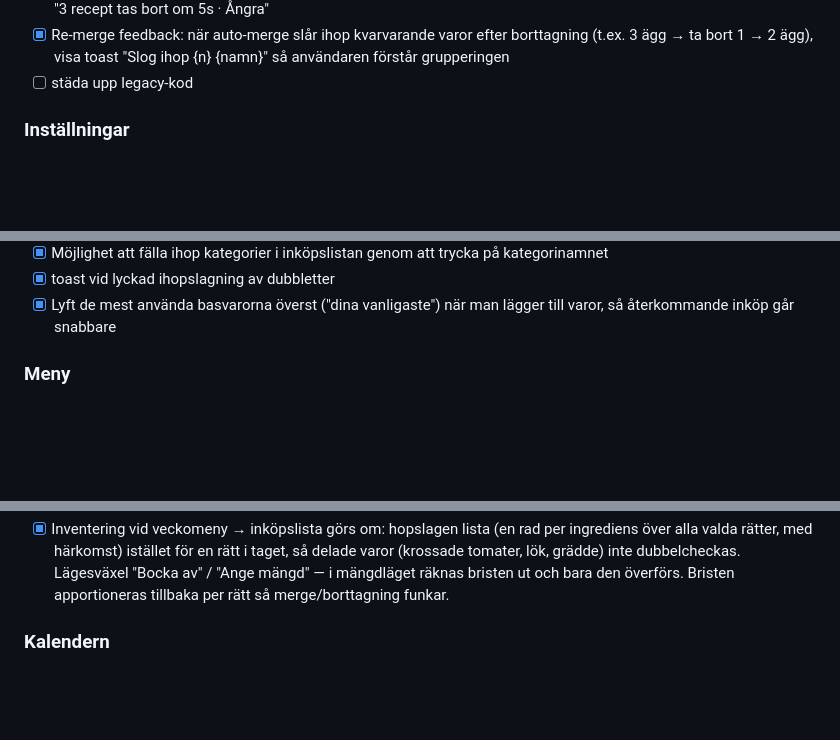
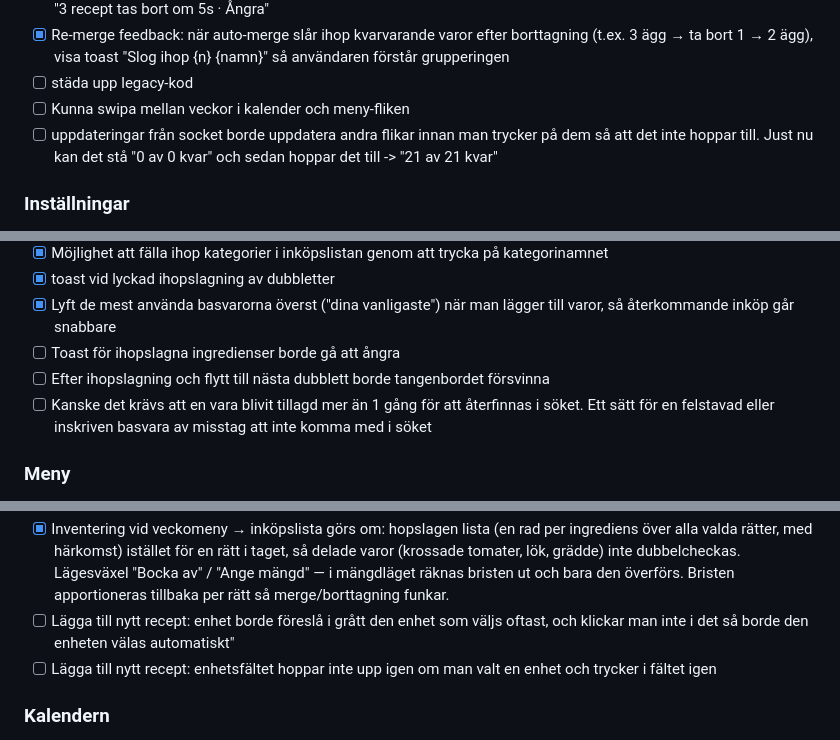
Before and after one commit to joamel/veckis, a Markdown page: BACKLOG.md, 3 parts joined by grey strips. Drawn GitHub-style; blank space fills up the shorter version.

Commit message:
Uppdatera backlog

```diff
--- a/BACKLOG.md
+++ b/BACKLOG.md
@@ -33,6 +33,8 @@
 - [x] Toast-kö vid bulk-borttagning: om flera recept tas bort i snabb följd skriver toasten över sig själv. Stacka eller visa "3 recept tas bort om 5s · Ångra"
 - [x] Re-merge feedback: när auto-merge slår ihop kvarvarande varor efter borttagning (t.ex. 3 ägg → ta bort 1 → 2 ägg), visa toast "Slog ihop {n} {namn}" så användaren förstår grupperingen
 - [ ] städa upp legacy-kod
+- [ ] Kunna swipa mellan veckor i kalender och meny-fliken
+- [ ] uppdateringar från socket borde uppdatera andra flikar innan man trycker på dem så att det inte hoppar till. Just nu kan det stå "0 av 0 kvar" och sedan hoppar det till -> "21 av 21 kvar"
 
 ### Inställningar
 - [x] kunna ta bort hushåll (som admin)
@@ -111,6 +114,9 @@
 - [x] Möjlighet att fälla ihop kategorier i inköpslistan genom att trycka på kategorinamnet
 - [x] toast vid lyckad ihopslagning av dubbletter
 - [x] Lyft de mest använda basvarorna överst ("dina vanligaste") när man lägger till varor, så återkommande inköp går snabbare
+- [ ] Toast för ihopslagna ingredienser borde gå att ångra
+- [ ] Efter ihopslagning och flytt till nästa dubblett borde tangenbordet försvinna
+- [ ] Kanske det krävs att en vara blivit tillagd mer än 1 gång för att återfinnas i söket. Ett sätt för en felstavad eller inskriven basvara av misstag att inte komma med i söket
 
 ### Meny
 - [x] "+" borde försvinna från en dag som redan har en rätt inlagd
@@ -148,6 +154,8 @@
 - [ ] Receptimport-robusthet: fallback "kunde inte läsa receptet — lägg till manuellt" vid URL som failar, recept utan ingredienslista eller dubbel-import
 - [ ] Veckomeny-mallar: spara en vecka som mall ("Standardvecka") och applicera den på valfri vecka
 - [x] Inventering vid veckomeny → inköpslista görs om: hopslagen lista (en rad per ingrediens över alla valda rätter, med härkomst) istället för en rätt i taget, så delade varor (krossade tomater, lök, grädde) inte dubbelcheckas. Lägesväxel "Bocka av" / "Ange mängd" — i mängdläget räknas bristen ut och bara den överförs. Bristen apportioneras tillbaka per rätt så merge/borttagning funkar.
+- [ ] Lägga till nytt recept: enhet borde föreslå i grått den enhet som väljs oftast, och klickar man inte i det så borde den enheten välas automatiskt"
+- [ ] Lägga till nytt recept: enhetsfältet hoppar inte upp igen om man valt en enhet och trycker i fältet igen
 
 ### Kalendern
 - [x] Kunna välja heldag på en aktivitet
```
Also changed, not shown: other parts of BACKLOG.md (+4 -0 lines).
